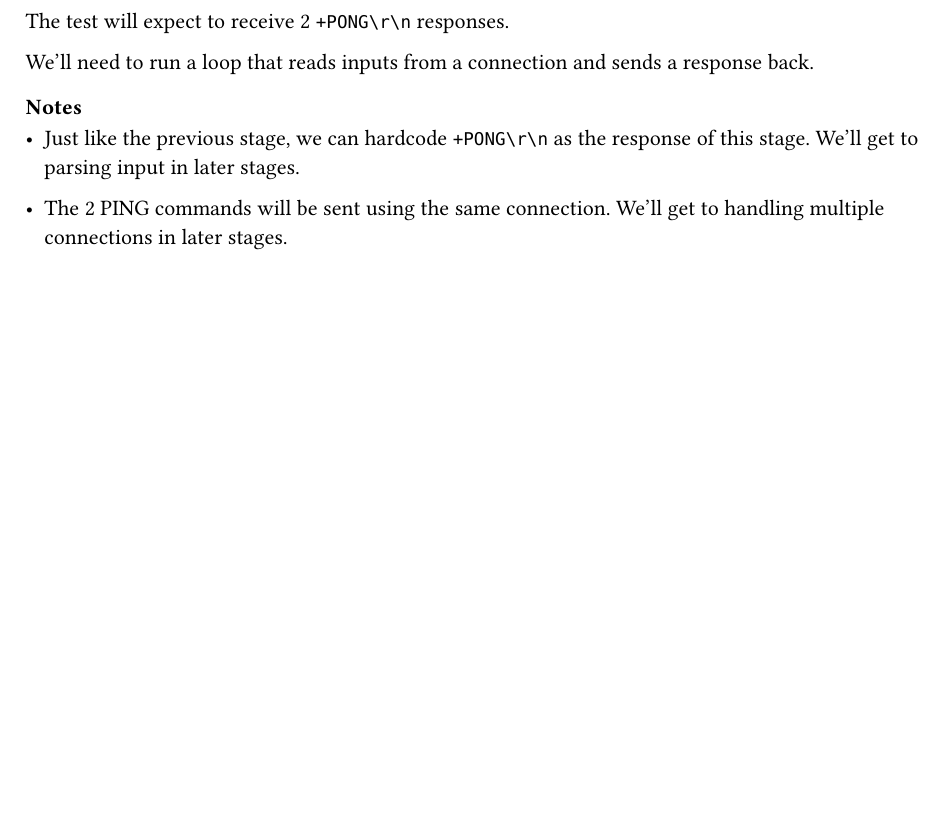
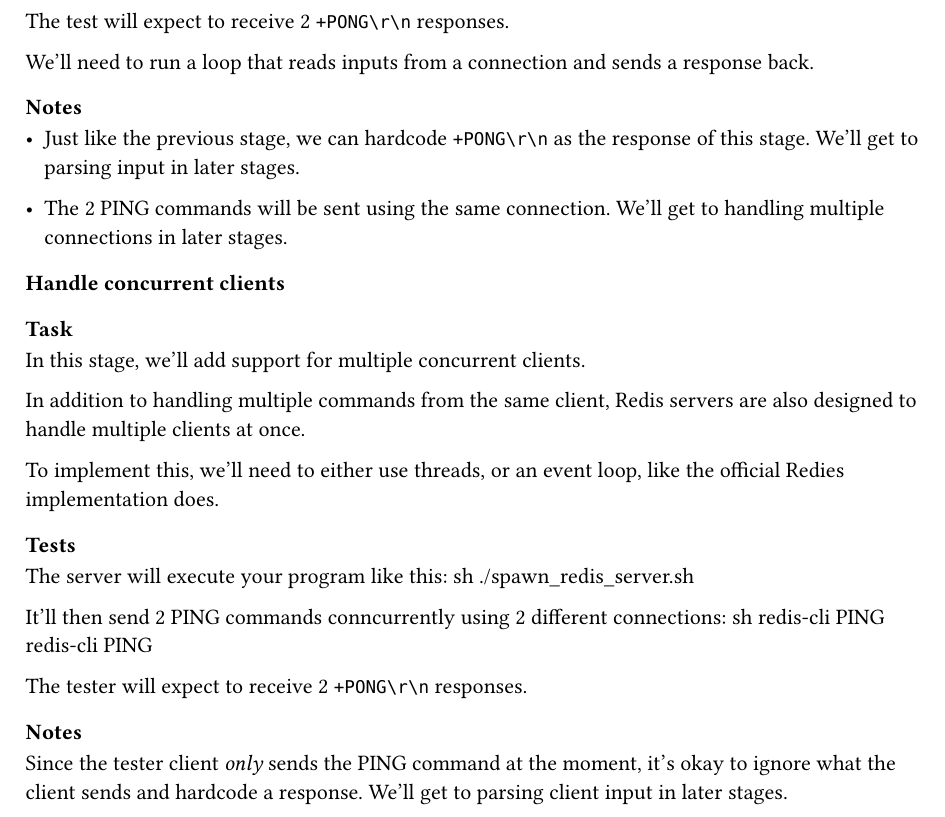
Before and after one commit to SpirosMakris/codecrafters-redis-zig, a Typst document (docs/devlog.typ): part of page 2 of 2, cut so that both start at the same text, the shorter picture padded with empty space. Compiled offline with Typst 0.15.

Commit message:
task 4 try 1

```diff
--- a/docs/devlog.typ
+++ b/docs/devlog.typ
@@ -75,3 +75,33 @@
 - Just like the previous stage, we can hardcode `+PONG\r\n` as the response of this stage. We'll get to parsing input in later stages.
 
 - The 2 PING commands will be sent using the same connection. We'll get to handling multiple connections in later stages.
+
+=== Handle concurrent clients
+
+==== Task
+
+In this stage, we'll add support for multiple concurrent clients.
+
+In addition to handling multiple commands from the same client, Redis servers are also designed to handle multiple clients at once.
+
+To implement this, we'll need to either use threads, or an event loop, like the official Redies implementation does.
+
+==== Tests
+
+The server will execute your program like this:
+``sh
+./spawn_redis_server.sh
+``
+
+It'll then send 2 PING commands conncurrently using 2 different connections:
+``sh
+// These two will be sent concurrently so that we test your server's ability to handle concurrent clients.
+redis-cli PING
+redis-cli PING
+``
+
+The tester will expect to receive 2 `+PONG\r\n` responses.
+
+==== Notes
+
+Since the tester client _only_ sends the PING command at the moment, it's okay to ignore what the client sends and hardcode a response. We'll get to parsing client input in later stages.
```
Also changed, not shown: 1 other file.
